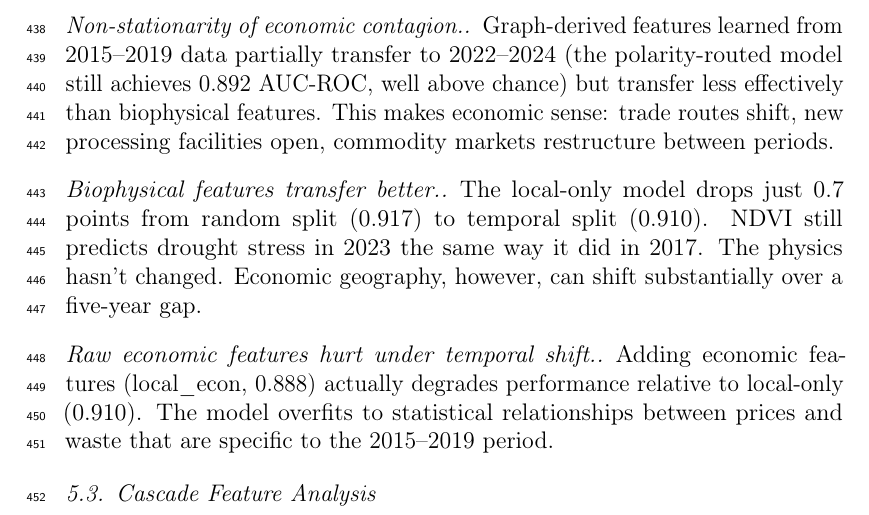
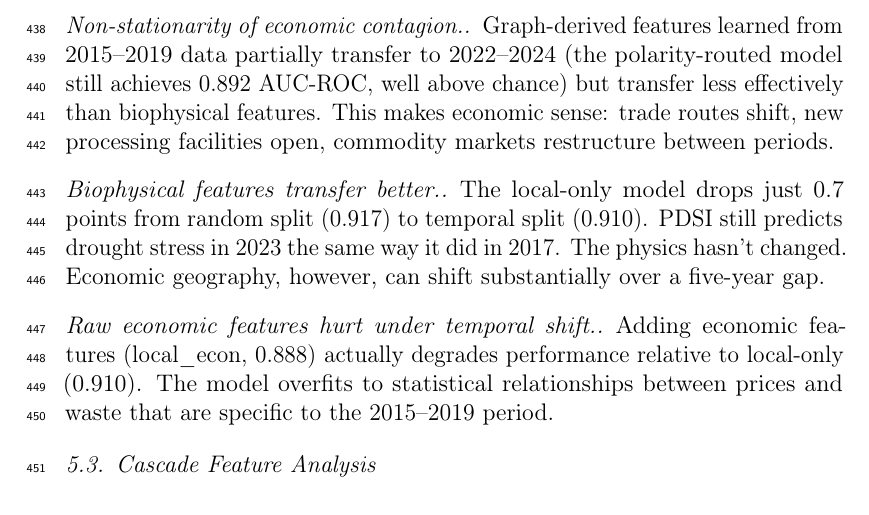
Before and after one commit to keshavkrishnan08/CasCrop, a LaTeX paper (paper/main.tex): part of page 19 of 33, cut so that both start at the same text. Compiled offline with pdfLaTeX.

Commit message:
fix: NDVI→PDSI reference (no satellite data used)

```diff
--- a/paper/main.tex
+++ b/paper/main.tex
@@ -548,7 +548,7 @@ Figure~\ref{fig:split_comparison} visualizes this reversal directly.
 
 \paragraph{Non-stationarity of economic contagion.} Graph-derived features learned from 2015--2019 data partially transfer to 2022--2024 (the polarity-routed model still achieves 0.892 AUC-ROC, well above chance) but transfer less effectively than biophysical features. This makes economic sense: trade routes shift, new processing facilities open, commodity markets restructure between periods.
 
-\paragraph{Biophysical features transfer better.} The local-only model drops just 0.7 points from random split (0.917) to temporal split (0.910). NDVI still predicts drought stress in 2023 the same way it did in 2017. The physics hasn't changed. Economic geography, however, can shift substantially over a five-year gap.
+\paragraph{Biophysical features transfer better.} The local-only model drops just 0.7 points from random split (0.917) to temporal split (0.910). PDSI still predicts drought stress in 2023 the same way it did in 2017. The physics hasn't changed. Economic geography, however, can shift substantially over a five-year gap.
 
 \paragraph{Raw economic features hurt under temporal shift.} Adding economic features (local\_econ, 0.888) actually degrades performance relative to local-only (0.910). The model overfits to statistical relationships between prices and waste that are specific to the 2015--2019 period.
 
```
Also changed, not shown: 1 other file.
